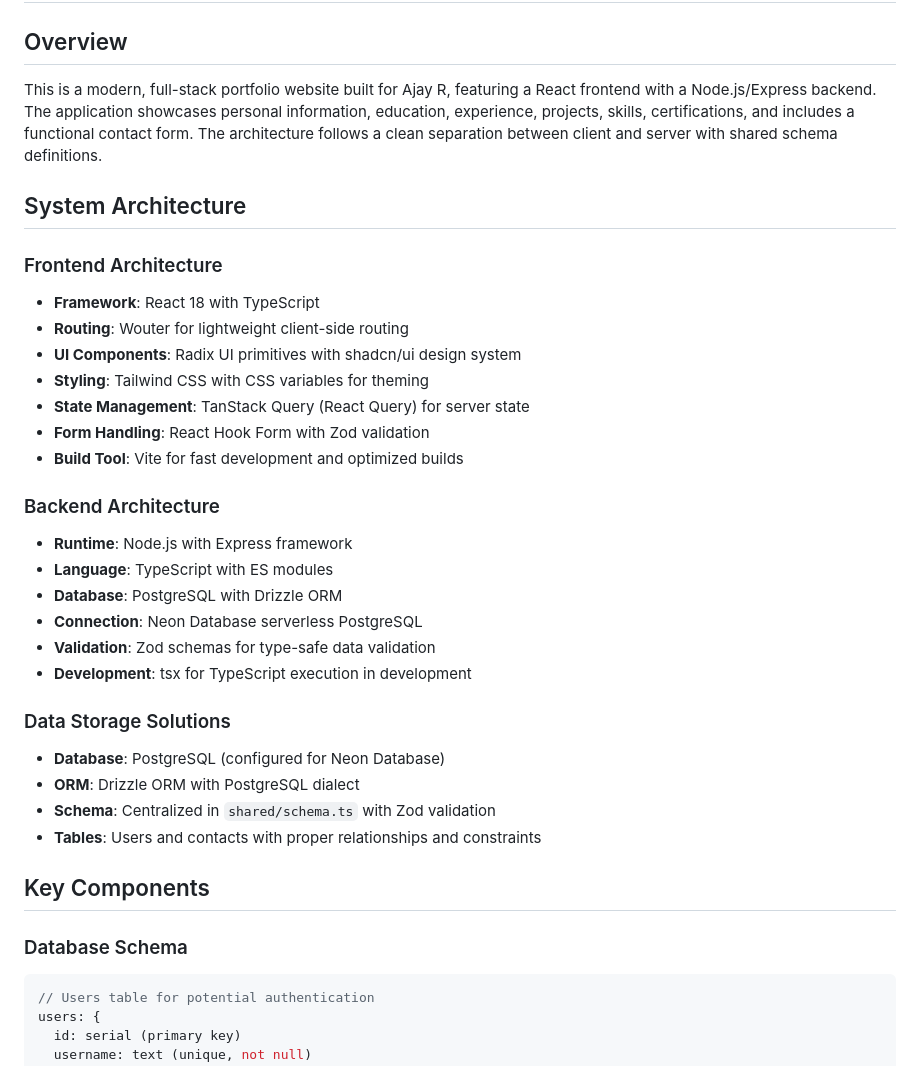
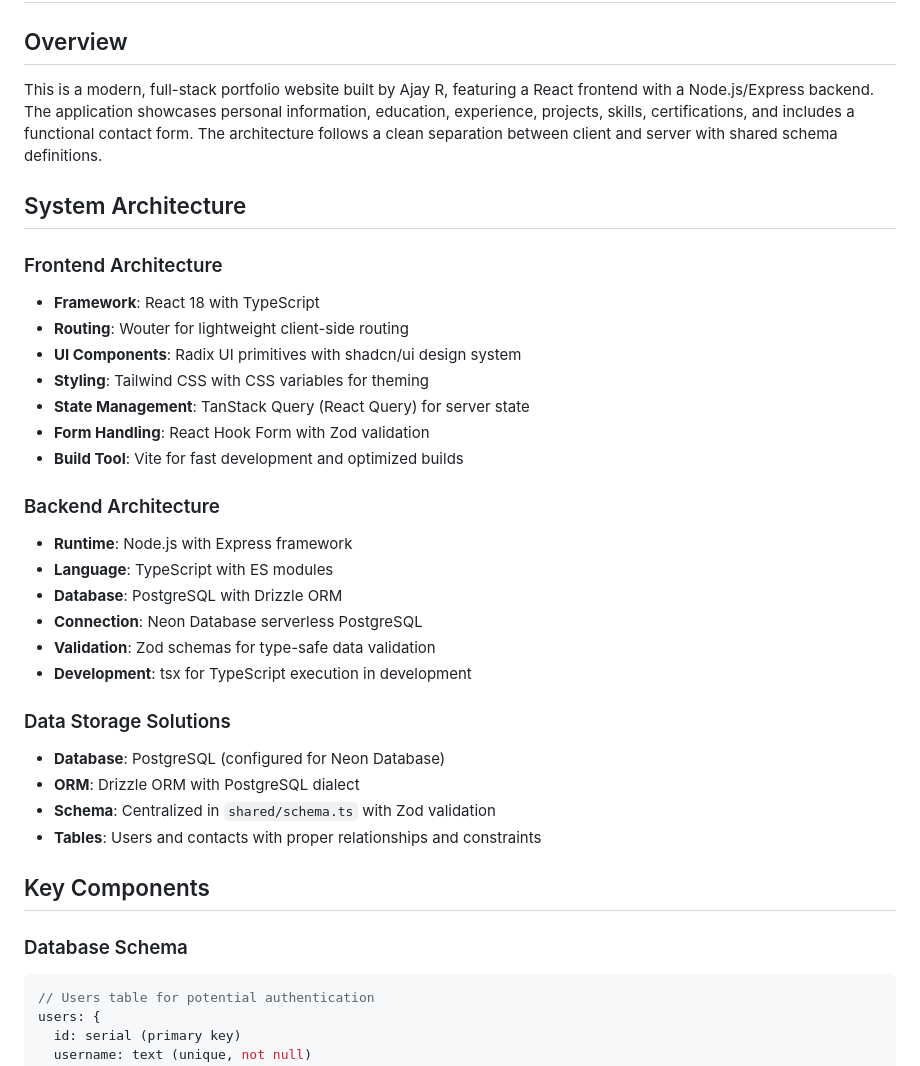
Before and after one commit to Ajay2760/Portfolio, a Markdown page: about.md, the part around one of its changes. Rendered like a GitHub page.

Commit message:
updated resume

````diff
--- a/replit.md
+++ b/about.md
@@ -2,11 +2,12 @@
 
 ## Overview
 
-This is a modern, full-stack portfolio website built for Ajay R, featuring a React frontend with a Node.js/Express backend. The application showcases personal information, education, experience, projects, skills, certifications, and includes a functional contact form. The architecture follows a clean separation between client and server with shared schema definitions.
+This is a modern, full-stack portfolio website built by Ajay R, featuring a React frontend with a Node.js/Express backend. The application showcases personal information, education, experience, projects, skills, certifications, and includes a functional contact form. The architecture follows a clean separation between client and server with shared schema definitions.
 
 ## System Architecture
 
 ### Frontend Architecture
+
 - **Framework**: React 18 with TypeScript
 - **Routing**: Wouter for lightweight client-side routing
 - **UI Components**: Radix UI primitives with shadcn/ui design system
@@ -16,6 +17,7 @@ This is a modern, full-stack portfolio website built for Ajay R, featuring a Rea
 - **Build Tool**: Vite for fast development and optimized builds
 
 ### Backend Architecture
+
 - **Runtime**: Node.js with Express framework
 - **Language**: TypeScript with ES modules
 - **Database**: PostgreSQL with Drizzle ORM
@@ -24,6 +26,7 @@ This is a modern, full-stack portfolio website built for Ajay R, featuring a Rea
 - **Development**: tsx for TypeScript execution in development
 
 ### Data Storage Solutions
+
 - **Database**: PostgreSQL (configured for Neon Database)
 - **ORM**: Drizzle ORM with PostgreSQL dialect
 - **Schema**: Centralized in `shared/schema.ts` with Zod validation
@@ -32,6 +35,7 @@ This is a modern, full-stack portfolio website built for Ajay R, featuring a Rea
 ## Key Components
 
 ### Database Schema
+
 ```typescript
 // Users table for potential authentication
 users: {
````
Also changed, not shown: other parts of about.md (+9 -0 lines).
